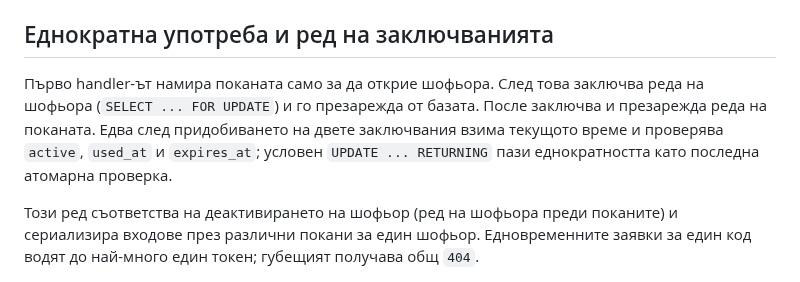
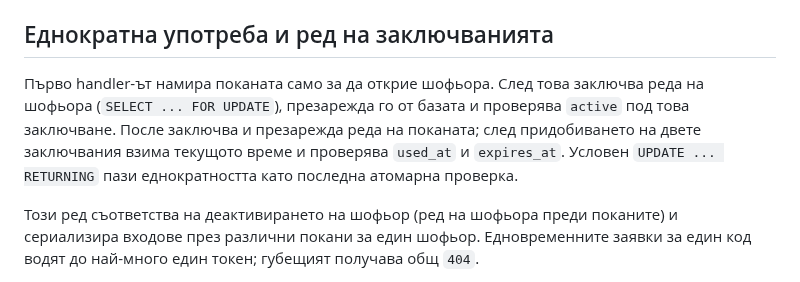
Before and after one commit to Pstoev503/truck-tacho-app, a Markdown page: docs/contracts/join-single-use-v1.md, the part around the change. GitHub-like rendering.

```diff
--- a/docs/contracts/join-single-use-v1.md
+++ b/docs/contracts/join-single-use-v1.md
@@ -6,7 +6,7 @@
 
 ## Еднократна употреба и ред на заключванията
 
-Първо handler-ът намира поканата само за да открие шофьора. След това заключва реда на шофьора (`SELECT ... FOR UPDATE`) и го презарежда от базата. После заключва и презарежда реда на поканата. Едва след придобиването на двете заключвания взима текущото време и проверява `active`, `used_at` и `expires_at`; условен `UPDATE ... RETURNING` пази еднократността като последна атомарна проверка.
+Първо handler-ът намира поканата само за да открие шофьора. След това заключва реда на шофьора (`SELECT ... FOR UPDATE`), презарежда го от базата и проверява `active` под това заключване. После заключва и презарежда реда на поканата; след придобиването на двете заключвания взима текущото време и проверява `used_at` и `expires_at`. Условен `UPDATE ... RETURNING` пази еднократността като последна атомарна проверка.
 
 Този ред съответства на деактивирането на шофьор (ред на шофьора преди поканите) и сериализира входове през различни покани за един шофьор. Едновременните заявки за един код водят до най-много един токен; губещият получава общ `404`.
 
```
Also changed, not shown: docs/reports/2026-10-20-JOIN-RACE-01.md (+2 -2 lines).
